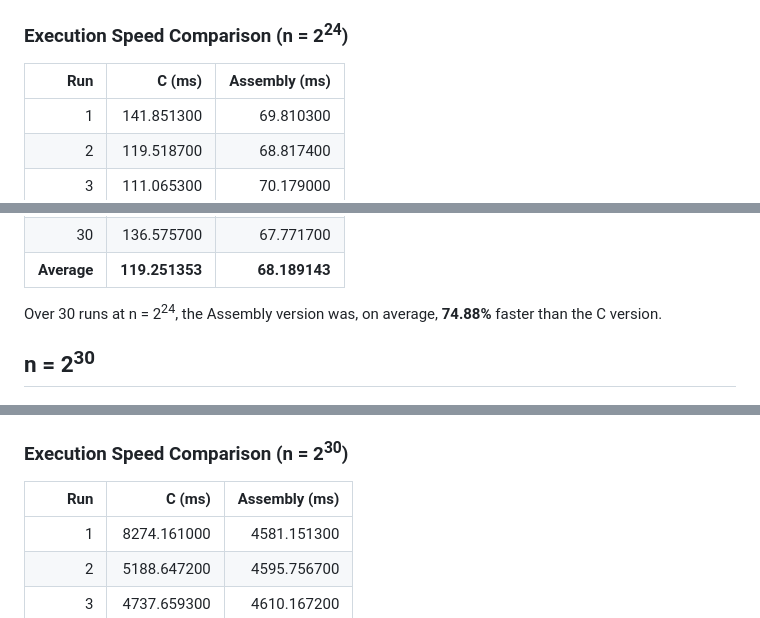
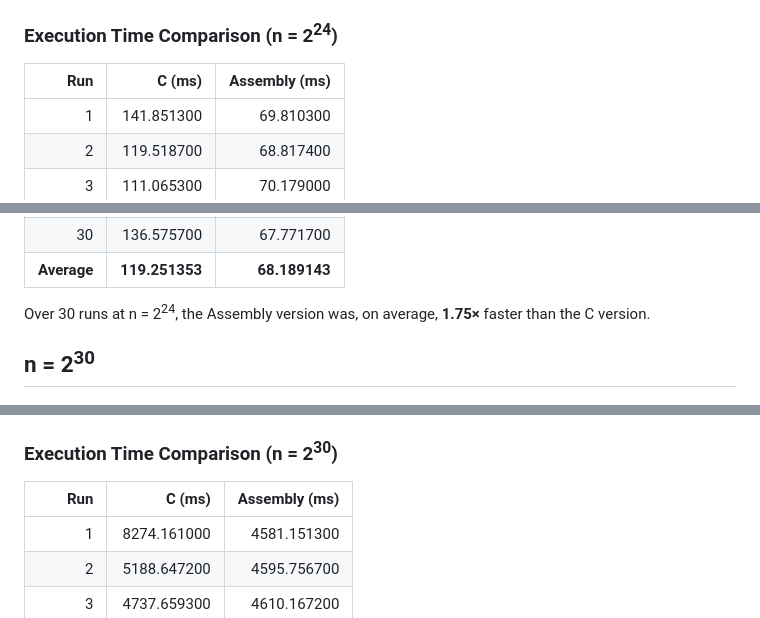
Before and after one commit to antonio-almero/lbyarch-mp2, a Markdown page: README.md, 3 parts joined by grey strips. Drawn GitHub-style.

```diff
--- a/README.md
+++ b/README.md
@@ -84,7 +84,7 @@ Over 30 runs at n = 2<sup>20</sup>, the Assembly version was, on average, **244.
 ### Parameter Values and First 10 Rows of Z (n = 2<sup>24</sup>)
 ![24 Correctness Check](24.png)
 
-### Execution Speed Comparison (n = 2<sup>24</sup>)
+### Execution Time Comparison (n = 2<sup>24</sup>)
 | Run | C (ms) | Assembly (ms) |
 |---:|---:|---:|
 | 1 | 141.851300 | 69.810300 |
@@ -119,14 +119,14 @@ Over 30 runs at n = 2<sup>20</sup>, the Assembly version was, on average, **244.
 | 30 | 136.575700 | 67.771700 |
 | **Average** | **119.251353** | **68.189143** |
 
-Over 30 runs at n = 2<sup>24</sup>, the Assembly version was, on average, **74.88%** faster than the C version.
+Over 30 runs at n = 2<sup>24</sup>, the Assembly version was, on average, **1.75×** faster than the C version.
 
 ## n = 2<sup>30</sup>
 
 ### Parameter Values and First 10 Rows of Z (n = 2<sup>30</sup>)
 ![30 Correctness Check](30.png)
 
-### Execution Speed Comparison (n = 2<sup>30</sup>)
+### Execution Time Comparison (n = 2<sup>30</sup>)
 | Run | C (ms) | Assembly (ms) |
 |---:|---:|---:|
 | 1 | 8274.161000 | 4581.151300 |
```
Also changed, not shown: other parts of README.md (+11 -3 lines), linechart.png (added).
